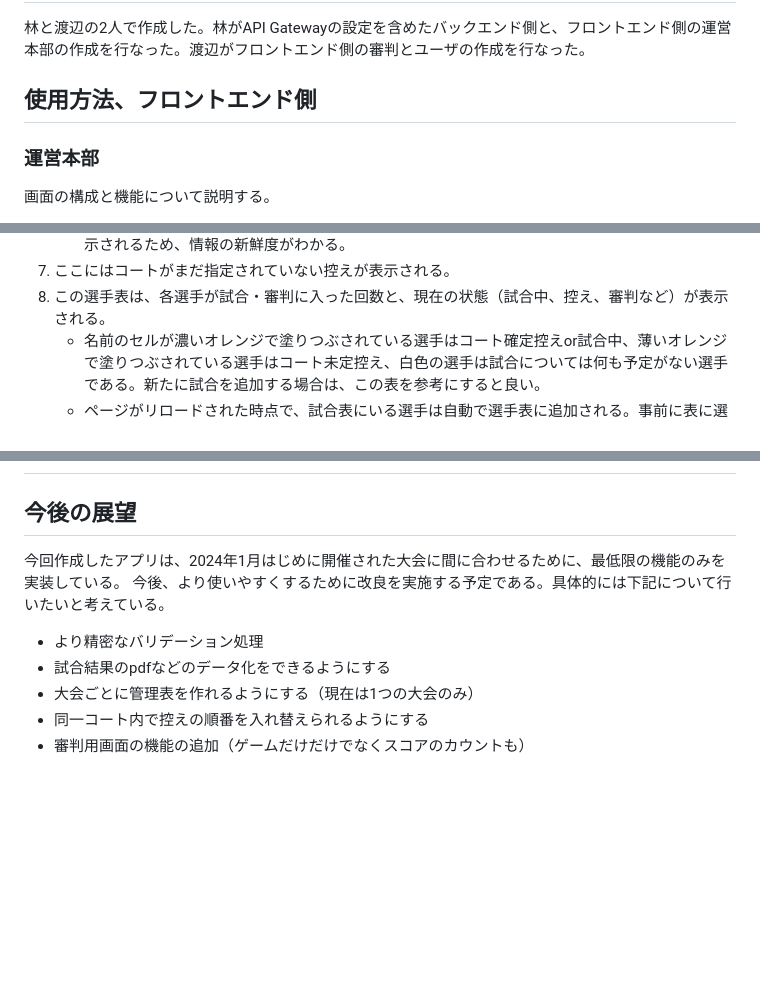
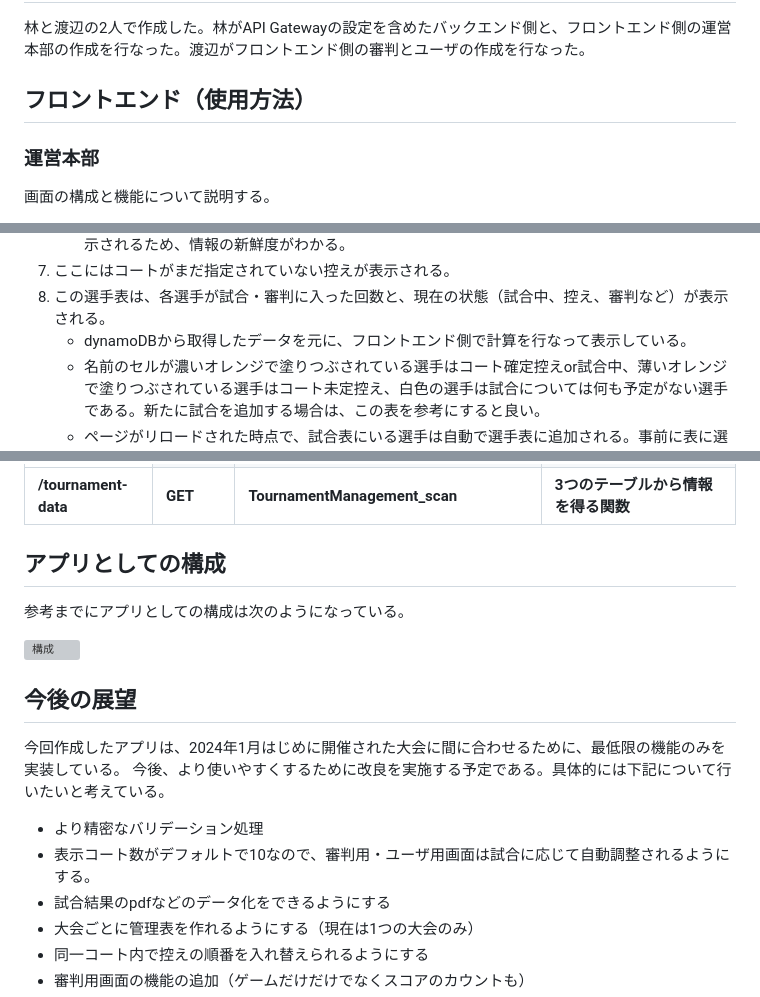
Before and after one commit to reo001122/TournamentManagement, a Markdown page: README.md, 3 parts joined by grey strips. GitHub-like rendering; blank space fills up the shorter version; grey boxes are pictures that could not be loaded.

```diff
--- a/README.md
+++ b/README.md
@@ -9,7 +9,7 @@ AWSを用いた大会運営Webアプリ
 ## 役割
 林と渡辺の2人で作成した。林がAPI Gatewayの設定を含めたバックエンド側と、フロントエンド側の運営本部の作成を行なった。渡辺がフロントエンド側の審判とユーザの作成を行なった。
 
-## 使用方法、フロントエンド側
+## フロントエンド（使用方法）
 ### 運営本部
 画面の構成と機能について説明する。
 
@@ -27,6 +27,7 @@ AWSを用いた大会運営Webアプリ
    - 各コート上段が進行中の試合であり、それに続くものが控えの試合である。また、進行中の試合のうち、最後の更新（各試合カード右上の値）から6分以上経過しているものは、オレンジで表示されるため、情報の新鮮度がわかる。
 7. ここにはコートがまだ指定されていない控えが表示される。
 8. この選手表は、各選手が試合・審判に入った回数と、現在の状態（試合中、控え、審判など）が表示される。
+   - dynamoDBから取得したデータを元に、フロントエンド側で計算を行なって表示している。
    - 名前のセルが濃いオレンジで塗りつぶされている選手はコート確定控えor試合中、薄いオレンジで塗りつぶされている選手はコート未定控え、白色の選手は試合については何も予定がない選手である。新たに試合を追加する場合は、この表を参考にすると良い。
    - ページがリロードされた時点で、試合表にいる選手は自動で選手表に追加される。事前に表に選手を追加したい場合や代の変更を行いたい場合、表から余分や選手の削除は下のフォームから行うことができる。
 
@@ -49,8 +156,23 @@ AWSを用いた大会運営Webアプリ
+<tbody align="left">
+<tr>
+   <th scope="col" rowspan="1">/tournament-data</th>
+   <th scope="col">GET</th>
+   <th scope="col">TournamentManagement_scan</th>
+   <th scope="col">3つのテーブルから情報を得る関数</th>
+</tr>
+</tbody>
+</table>
+
+## アプリとしての構成
+参考までにアプリとしての構成は次のようになっている。
+
+![構成](https://github.com/reo001122/TournamentManagement/assets/65075435/3e522866-a902-4b06-9fd9-f4bf711243eb)
 
 ## 今後の展望
 今回作成したアプリは、2024年1月はじめに開催された大会に間に合わせるために、最低限の機能のみを実装している。
 今後、より使いやすくするために改良を実施する予定である。具体的には下記について行いたいと考えている。
 - より精密なバリデーション処理
+- 表示コート数がデフォルトで10なので、審判用・ユーザ用画面は試合に応じて自動調整されるようにする。
 - 試合結果のpdfなどのデータ化をできるようにする
 - 大会ごとに管理表を作れるようにする（現在は1つの大会のみ）
 - 同一コート内で控えの順番を入れ替えられるようにする
```
Also changed, not shown: other parts of README.md (+106 -0 lines).
